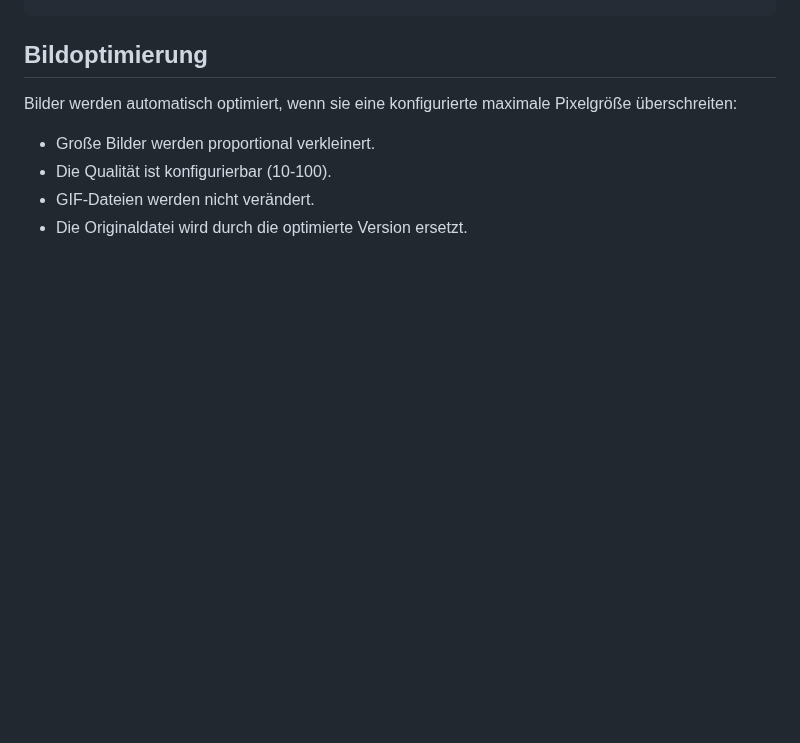
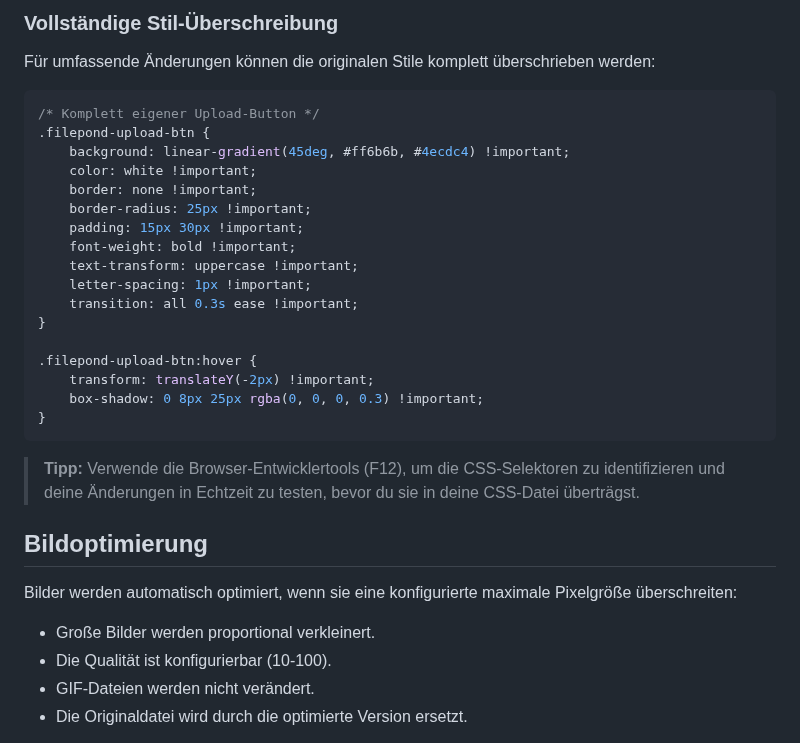
Before and after one commit to KLXM/filepond_uploader, a Markdown page: README.md, the part around one of its changes. Rendered like a GitHub page; blank space fills up the shorter version.

````diff
--- a/README.md
+++ b/README.md
@@ -311,3 +480,29 @@ Falls das Panel nicht richtig dargestellt wird, kann es helfen, den Stil anzupas
+### Vollständige Stil-Überschreibung
+
+Für umfassende Änderungen können die originalen Stile komplett überschrieben werden:
+
+```css
+/* Komplett eigener Upload-Button */
+.filepond-upload-btn {
+    background: linear-gradient(45deg, #ff6b6b, #4ecdc4) !important;
+    color: white !important;
+    border: none !important;
+    border-radius: 25px !important;
+    padding: 15px 30px !important;
+    font-weight: bold !important;
+    text-transform: uppercase !important;
+    letter-spacing: 1px !important;
+    transition: all 0.3s ease !important;
+}
+
+.filepond-upload-btn:hover {
+    transform: translateY(-2px) !important;
+    box-shadow: 0 8px 25px rgba(0, 0, 0, 0.3) !important;
+}
+```
+
+> **Tipp:** Verwende die Browser-Entwicklertools (F12), um die CSS-Selektoren zu identifizieren und deine Änderungen in Echtzeit zu testen, bevor du sie in deine CSS-Datei überträgst.
+
 ## Bildoptimierung
 
 Bilder werden automatisch optimiert, wenn sie eine konfigurierte maximale Pixelgröße überschreiten:
````
Also changed, not shown: other parts of README.md (+169 -0 lines).
